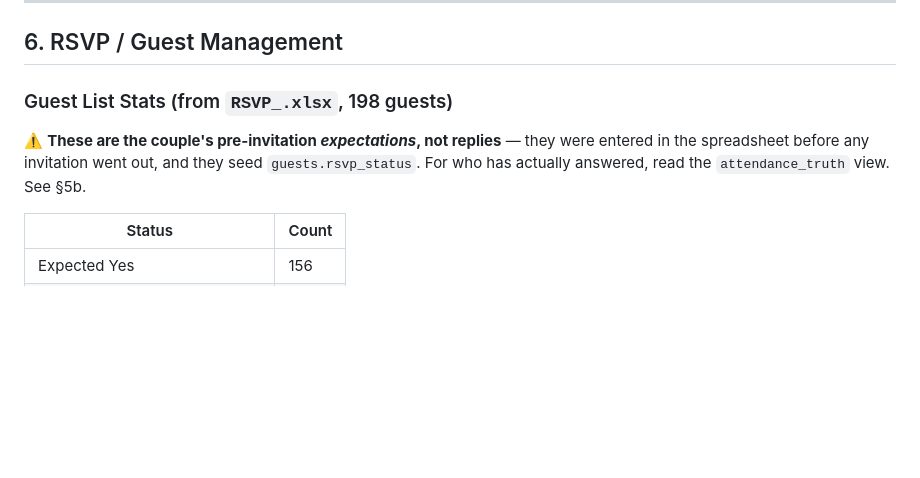
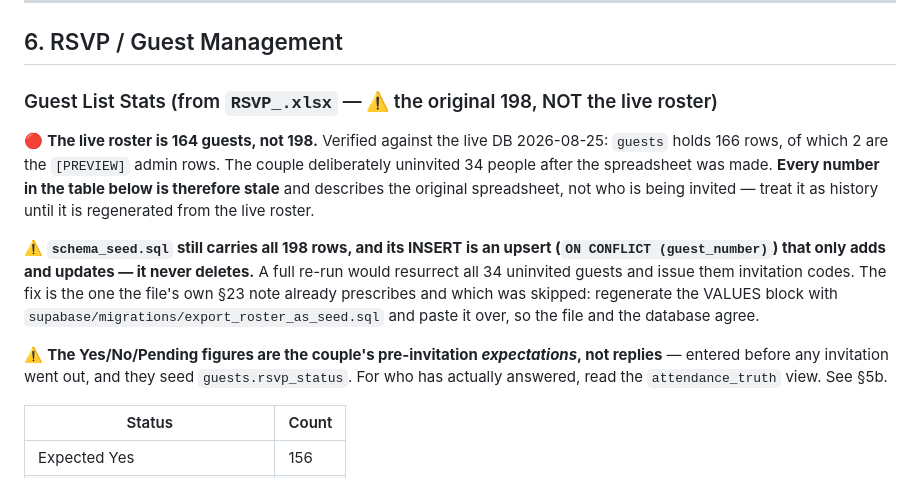
Before and after one commit to mitchtsui/MCWedding, a Markdown page: CLAUDE.md, the part around the change. Drawn GitHub-style; blank space fills up the shorter version.

Commit message:
Record that the live roster is 164 guests, not 198
Verified against the live database: guests holds 166 rows, 2 of them
the [PREVIEW] admin rows. The couple deliberately uninvited 34 people
after the spreadsheet was made, so every figure in the Guest List
Stats table describes the original spreadsheet rather than who is
being invited.

Also flags a live hazard this surfaced: schema_seed.sql still carries
all 198 rows and its INSERT is an upsert on guest_number, which only
adds and updates and never deletes. A full re-run would resurrect all
34 uninvited guests and issue them invitation codes. The file's own
section 23 already prescribes the fix — regenerate the VALUES block
with export_roster_as_seed.sql — and it was skipped when the guests
were removed.

Found while checking why attendance_truth reported 164 rows against a
documented roster of 198. The view is correct; the documentation was
not.

Co-Authored-By: Claude Opus 5 <noreply@anthropic.com>
Claude-Session: https://claude.ai/code/session_01D8Ne1LzRf7Akm6DAUCzYDu

```diff
--- a/CLAUDE.md
+++ b/CLAUDE.md
@@ -341,9 +341,13 @@ Verified in headless Chromium against a stubbed Supabase client: stats, badge, o
 
 ## 6. RSVP / Guest Management
 
-### Guest List Stats (from `RSVP_.xlsx`, 198 guests)
+### Guest List Stats (from `RSVP_.xlsx` — ⚠️ the original 198, NOT the live roster)
 
-⚠️ **These are the couple's pre-invitation *expectations*, not replies** — they were entered in the spreadsheet before any invitation went out, and they seed `guests.rsvp_status`. For who has actually answered, read the `attendance_truth` view. See §5b.
+🔴 **The live roster is 164 guests, not 198.** Verified against the live DB 2026-08-25: `guests` holds 166 rows, of which 2 are the `[PREVIEW]` admin rows. The couple deliberately uninvited 34 people after the spreadsheet was made. **Every number in the table below is therefore stale** and describes the original spreadsheet, not who is being invited — treat it as history until it is regenerated from the live roster.
+
+⚠️ **`schema_seed.sql` still carries all 198 rows, and its INSERT is an upsert (`ON CONFLICT (guest_number)`) that only adds and updates — it never deletes.** A full re-run would resurrect all 34 uninvited guests and issue them invitation codes. The fix is the one the file's own §23 note already prescribes and which was skipped: regenerate the VALUES block with `supabase/migrations/export_roster_as_seed.sql` and paste it over, so the file and the database agree.
+
+⚠️ **The Yes/No/Pending figures are the couple's pre-invitation *expectations*, not replies** — entered before any invitation went out, and they seed `guests.rsvp_status`. For who has actually answered, read the `attendance_truth` view. See §5b.
 
 | Status | Count |
 |--------|-------|
```
